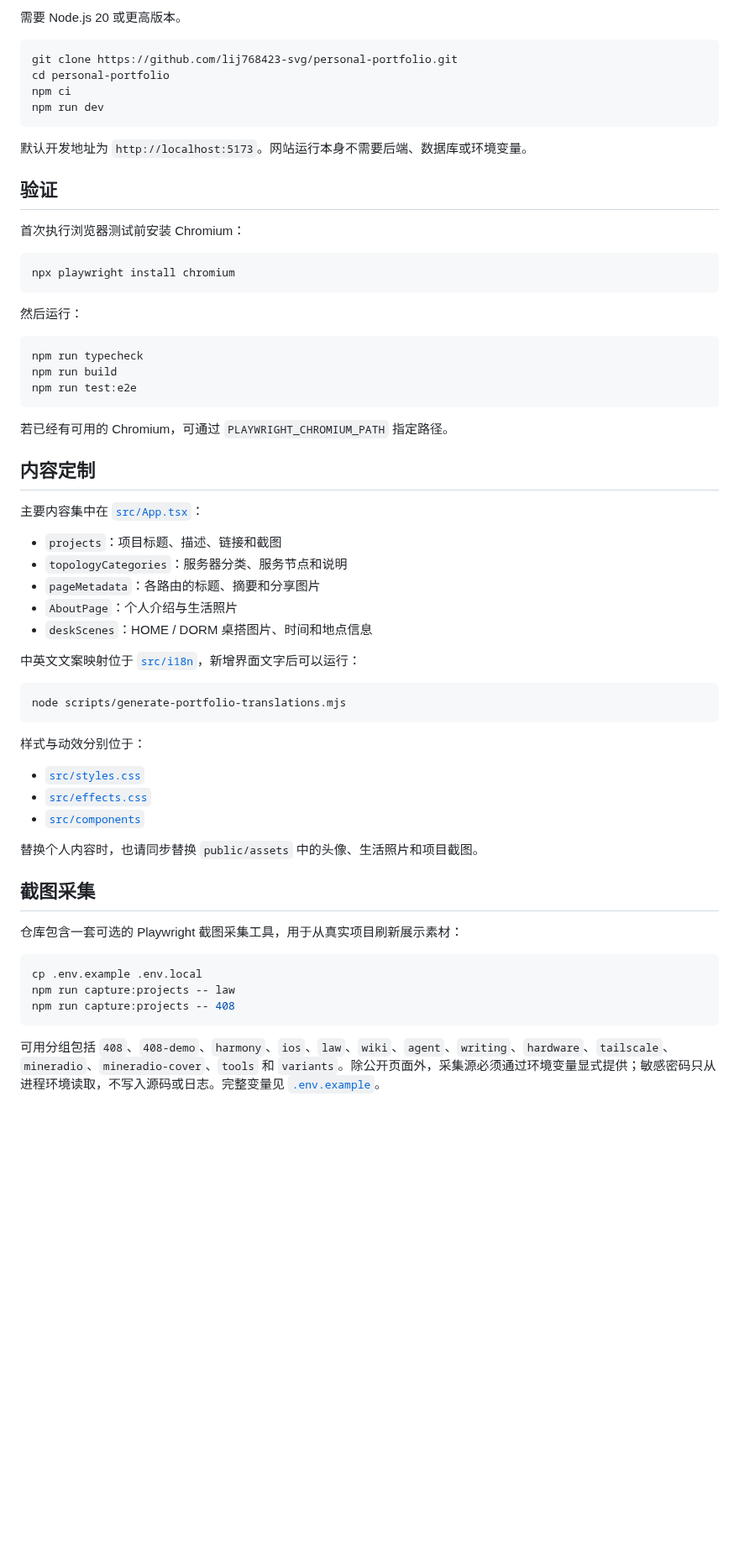
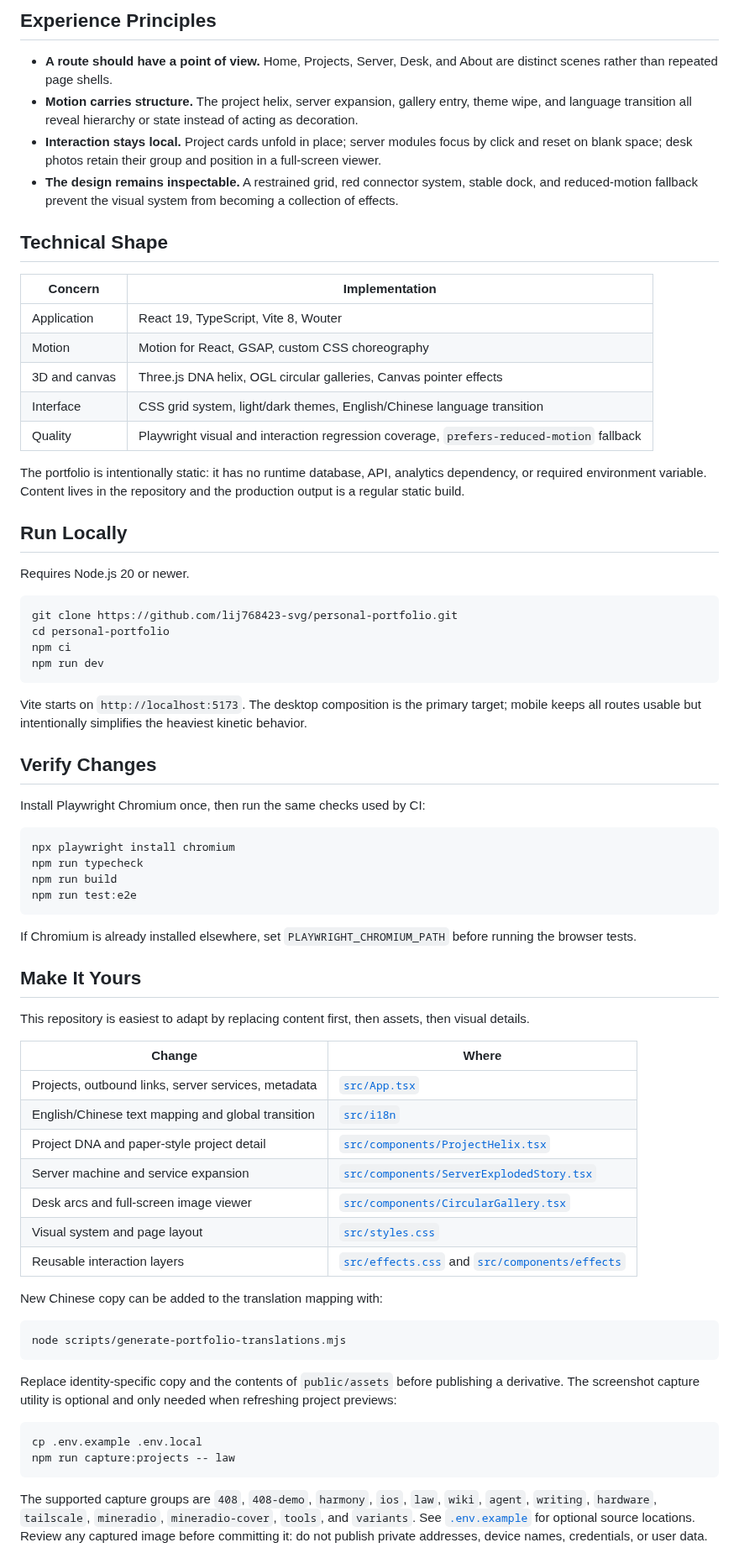
Before and after one commit to lij768423-svg/ljj-world, a Markdown page: README.md, the part around one of its changes. Shown at 84% size. Rendered like a GitHub page; blank space fills up the shorter version.

````diff
--- a/README.md
+++ b/README.md
@@ -30,5 +41,26 @@
 
-需要 Node.js 20 或更高版本。
+## Experience Principles
+
+- **A route should have a point of view.** Home, Projects, Server, Desk, and About are distinct scenes rather than repeated page shells.
+- **Motion carries structure.** The project helix, server expansion, gallery entry, theme wipe, and language transition all reveal hierarchy or state instead of acting as decoration.
+- **Interaction stays local.** Project cards unfold in place; server modules focus by click and reset on blank space; desk photos retain their group and position in a full-screen viewer.
+- **The design remains inspectable.** A restrained grid, red connector system, stable dock, and reduced-motion fallback prevent the visual system from becoming a collection of effects.
+
+## Technical Shape
+
+| Concern | Implementation |
+| --- | --- |
+| Application | React 19, TypeScript, Vite 8, Wouter |
+| Motion | Motion for React, GSAP, custom CSS choreography |
+| 3D and canvas | Three.js DNA helix, OGL circular galleries, Canvas pointer effects |
+| Interface | CSS grid system, light/dark themes, English/Chinese language transition |
+| Quality | Playwright visual and interaction regression coverage, `prefers-reduced-motion` fallback |
+
+The portfolio is intentionally static: it has no runtime database, API, analytics dependency, or required environment variable. Content lives in the repository and the production output is a regular static build.
+
+## Run Locally
+
+Requires Node.js 20 or newer.
 
 ```bash
 git clone https://github.com/lij768423-svg/personal-portfolio.git
@@ -37,59 +69,47 @@ npm ci
 npm run dev
 ```
 
-默认开发地址为 `http://localhost:5173`。网站运行本身不需要后端、数据库或环境变量。
+Vite starts on `http://localhost:5173`. The desktop composition is the primary target; mobile keeps all routes usable but intentionally simplifies the heaviest kinetic behavior.
 
-## 验证
+## Verify Changes
 
-首次执行浏览器测试前安装 Chromium：
+Install Playwright Chromium once, then run the same checks used by CI:
 
 ```bash
 npx playwright install chromium
-```
-
-然后运行：
-
-```bash
 npm run typecheck
 npm run build
 npm run test:e2e
 ```
 
-若已经有可用的 Chromium，可通过 `PLAYWRIGHT_CHROMIUM_PATH` 指定路径。
+If Chromium is already installed elsewhere, set `PLAYWRIGHT_CHROMIUM_PATH` before running the browser tests.
 
-## 内容定制
+## Make It Yours
 
-主要内容集中在 [`src/App.tsx`](./src/App.tsx)：
+This repository is easiest to adapt by replacing content first, then assets, then visual details.
 
-- `projects`：项目标题、描述、链接和截图
-- `topologyCategories`：服务器分类、服务节点和说明
-- `pageMetadata`：各路由的标题、摘要和分享图片
-- `AboutPage`：个人介绍与生活照片
-- `deskScenes`：HOME / DORM 桌搭图片、时间和地点信息
+| Change | Where |
+| --- | --- |
+| Projects, outbound links, server services, metadata | [`src/App.tsx`](./src/App.tsx) |
+| English/Chinese text mapping and global transition | [`src/i18n`](./src/i18n) |
+| Project DNA and paper-style project detail | [`src/components/ProjectHelix.tsx`](./src/components/ProjectHelix.tsx) |
+| Server machine and service expansion | [`src/components/ServerExplodedStory.tsx`](./src/components/ServerExplodedStory.tsx) |
+| Desk arcs and full-screen image viewer | [`src/components/CircularGallery.tsx`](./src/components/CircularGallery.tsx) |
+| Visual system and page layout | [`src/styles.css`](./src/styles.css) |
+| Reusable interaction layers | [`src/effects.css`](./src/effects.css) and [`src/components/effects`](./src/components/effects) |
 
-中英文文案映射位于 [`src/i18n`](./src/i18n)，新增界面文字后可以运行：
+New Chinese copy can be added to the translation mapping with:
 
 ```bash
 node scripts/generate-portfolio-translations.mjs
 ```
 
-样式与动效分别位于：
-
-- [`src/styles.css`](./src/styles.css)
-- [`src/effects.css`](./src/effects.css)
-- [`src/components`](./src/components)
-
-替换个人内容时，也请同步替换 `public/assets` 中的头像、生活照片和项目截图。
-
-## 截图采集
-
-仓库包含一套可选的 Playwright 截图采集工具，用于从真实项目刷新展示素材：
+Replace identity-specific copy and the contents of `public/assets` before publishing a derivative. The screenshot capture utility is optional and only needed when refreshing project previews:
 
 ```bash
 cp .env.example .env.local
 npm run capture:projects -- law
-npm run capture:projects -- 408
 ```
 
-可用分组包括 `408`、`408-demo`、`harmony`、`ios`、`law`、`wiki`、`agent`、`writing`、`hardware`、`tailscale`、`mineradio`、`mineradio-cover`、`tools` 和 `variants`。除公开页面外，采集源必须通过环境变量显式提供；敏感密码只从进程环境读取，不写入源码或日志。完整变量见 [`.env.example`](./.env.example)。
+The supported capture groups are `408`, `408-demo`, `harmony`, `ios`, `law`, `wiki`, `agent`, `writing`, `hardware`, `tailscale`, `mineradio`, `mineradio-cover`, `tools`, and `variants`. See [`.env.example`](./.env.example) for optional source locations. Review any captured image before committing it: do not publish private addresses, device names, credentials, or user data.
 
````
Also changed, not shown: other parts of README.md (+49 -37 lines), ASSET_LICENSE.md (+1 -1 lines), docs/portfolio-preview.png (deleted), docs/screenshots/about.jpg (added), docs/screenshots/desk.jpg (added), docs/screenshots/home.jpg (added), docs/screenshots/projects.jpg (added), docs/screenshots/server.jpg (added), 1 other file.
